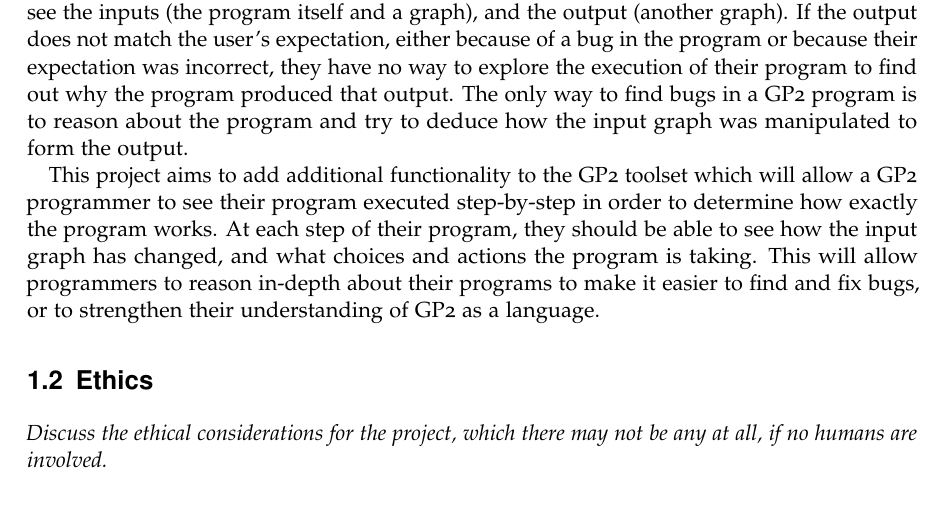
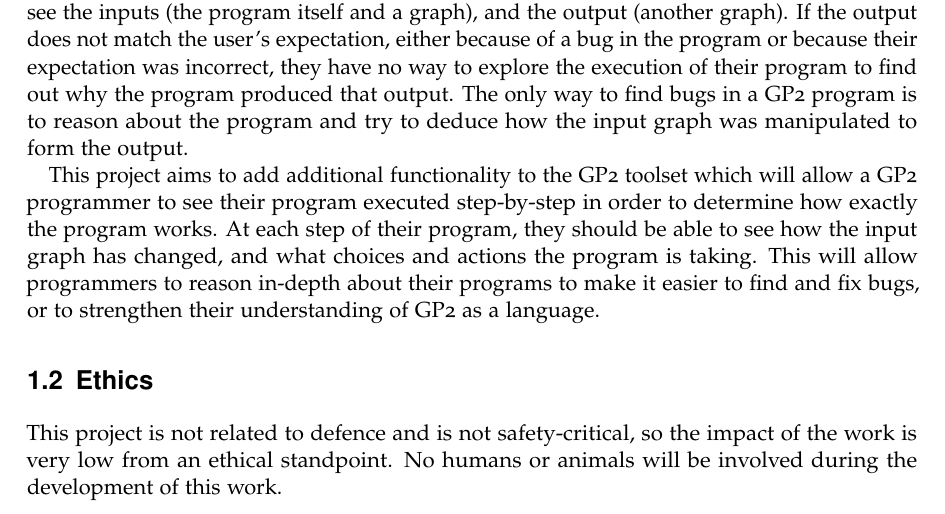
Before and after one commit to jobbogamer/Tracing-GP2-Report, a LaTeX thesis (project.tex): part of page 9 of 48, cut so that both start at the same text. The pictures show the PDF file project.pdf that the author committed with the source.

Commit message:
📄 Add ethics section

```diff
--- a/project.tex
+++ b/project.tex
@@ -103,8 +103,9 @@ their understanding of GP2 as a language.
 \section{Ethics}
 \label{sec:Ethics}
 
-\emph{Discuss the ethical considerations for the project, which there may
-not be any at all, if no humans are involved.}
+This project is not related to defence and is not safety-critical, so the impact
+of the work is very low from an ethical standpoint. No humans or animals will be
+involved during the development of this work.
 
 \clearpage
 
```
Also changed, not shown: project.pdf, project.tex (2 more changed lines).
